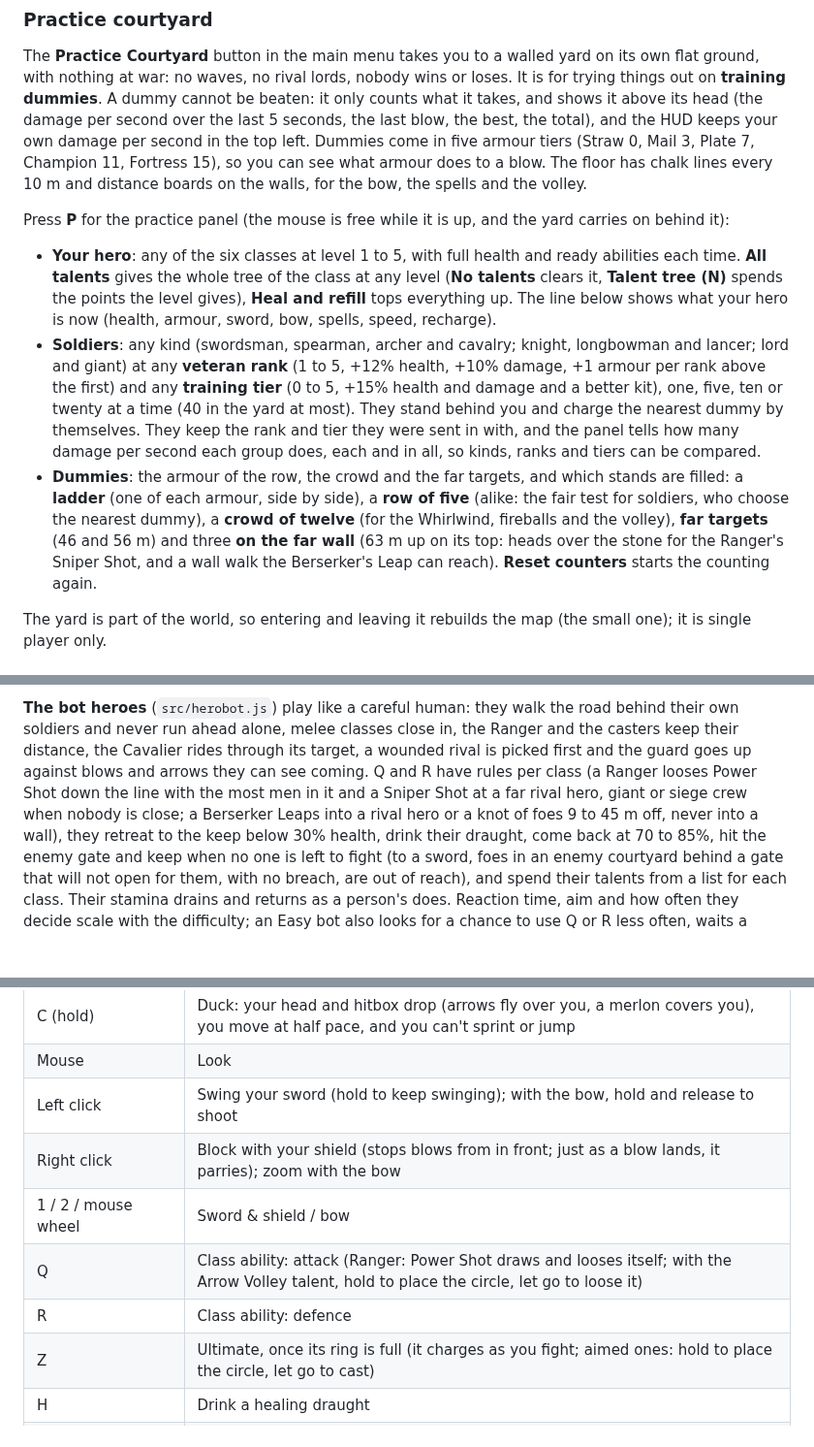
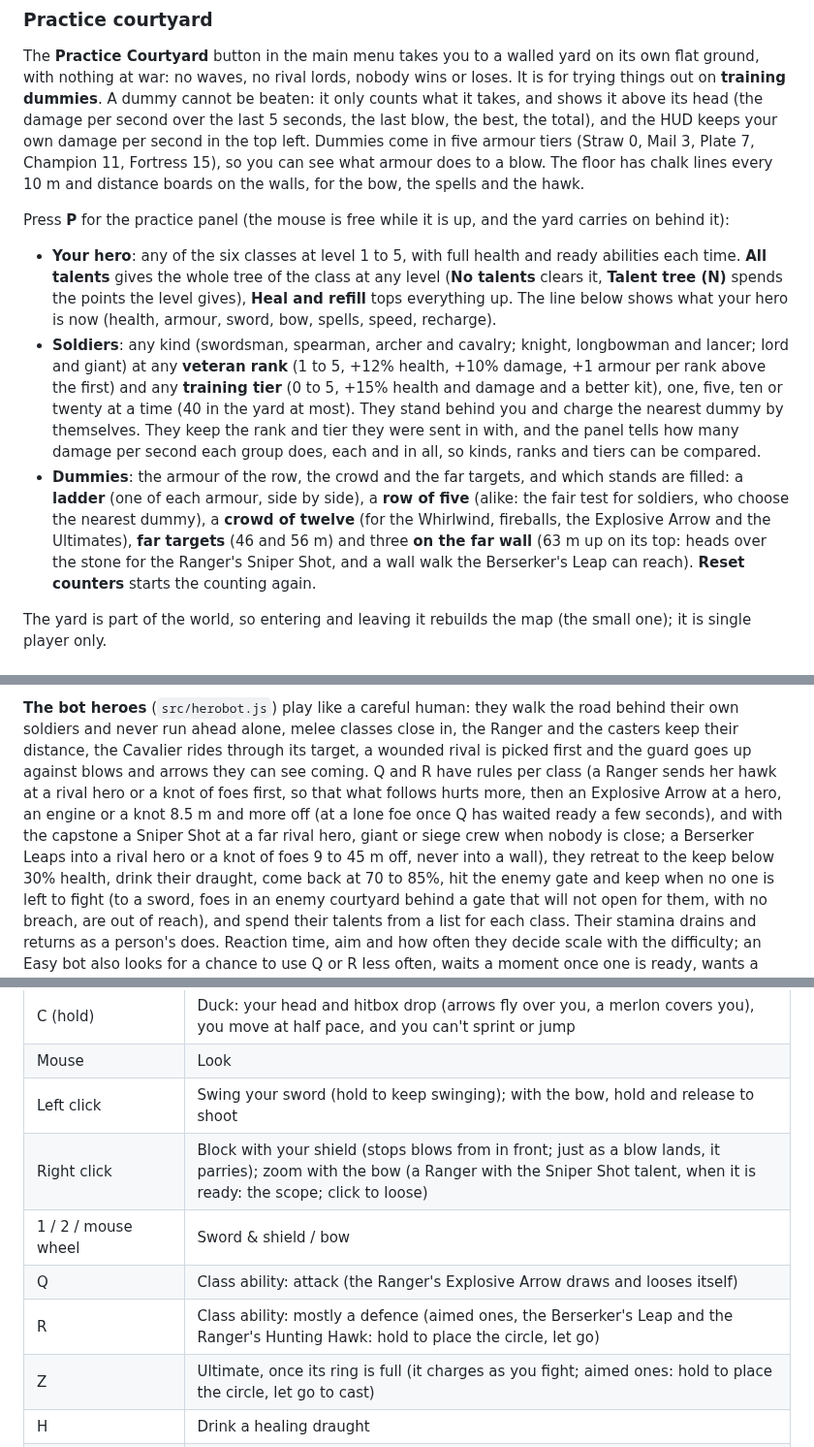
Before and after one commit to darkstalkermap-prog/Experimental-Game, a Markdown page: README.md, 3 parts joined by grey strips. Shown at 97% size. Rendered like a GitHub page; blank space fills up the shorter version.

```diff
--- a/README.md
+++ b/README.md
@@ -64,7 +64,7 @@ The **Practice Courtyard** button in the main menu takes you to a walled yard on
 rival lords, nobody wins or loses. It is for trying things out on **training dummies**. A dummy cannot be beaten: it only counts what it
 takes, and shows it above its head (the damage per second over the last 5 seconds, the last blow, the best, the total), and the HUD keeps
 your own damage per second in the top left. Dummies come in five armour tiers (Straw 0, Mail 3, Plate 7, Champion 11, Fortress 15), so you
-can see what armour does to a blow. The floor has chalk lines every 10 m and distance boards on the walls, for the bow, the spells and the volley.
+can see what armour does to a blow. The floor has chalk lines every 10 m and distance boards on the walls, for the bow, the spells and the hawk.
 
 Press **P** for the practice panel (the mouse is free while it is up, and the yard carries on behind it):
 
@@ -76,8 +76,8 @@ Press **P** for the practice panel (the mouse is free while it is up, and the ya
   ten or twenty at a time (40 in the yard at most). They stand behind you and charge the nearest dummy by themselves. They keep the rank and tier they
   were sent in with, and the panel tells how many damage per second each group does, each and in all, so kinds, ranks and tiers can be compared.
 - **Dummies**: the armour of the row, the crowd and the far targets, and which stands are filled: a **ladder** (one of each armour, side by side),
-  a **row of five** (alike: the fair test for soldiers, who choose the nearest dummy), a **crowd of twelve** (for the Whirlwind, fireballs and the
-  volley), **far targets** (46 and 56 m) and three **on the far wall** (63 m up on its top: heads over the stone for the Ranger's Sniper Shot, and
+  a **row of five** (alike: the fair test for soldiers, who choose the nearest dummy), a **crowd of twelve** (for the Whirlwind, fireballs, the
+  Explosive Arrow and the Ultimates), **far targets** (46 and 56 m) and three **on the far wall** (63 m up on its top: heads over the stone for the Ranger's Sniper Shot, and
   a wall walk the Berserker's Leap can reach). **Reset counters** starts the counting again.
 
 The yard is part of the world, so entering and leaving it rebuilds the map (the small one); it is single player only.
@@ -823,8 +841,9 @@ a soldier has about 3.4 times the health and damage of a round-one soldier and a
 **The bot heroes** (`src/herobot.js`) play like a careful human: they walk the road behind their own soldiers and never run ahead
 alone, melee classes close in, the Ranger and the casters keep their distance, the Cavalier rides through its target, a wounded
 rival is picked first and the guard goes up against blows and arrows they can see coming. Q and R have rules per class (a Ranger
-looses Power Shot down the line with the most men in it and a Sniper Shot at a far rival hero, giant or siege crew when nobody is
-close; a Berserker Leaps into a rival hero or a knot of foes 9 to 45 m off, never into a wall), they retreat
+sends her hawk at a rival hero or a knot of foes first, so that what follows hurts more, then an Explosive Arrow at a hero, an engine
+or a knot 8.5 m and more off (at a lone foe once Q has waited ready a few seconds), and with the capstone a Sniper Shot at a far
+rival hero, giant or siege crew when nobody is close; a Berserker Leaps into a rival hero or a knot of foes 9 to 45 m off, never into a wall), they retreat
 to the keep below 30% health, drink their draught, come back at 70 to 85%, hit the enemy gate and keep when no one is left to
 fight (to a sword, foes in an enemy courtyard behind a gate that will not open for them, with no breach, are out of reach), and spend
 their talents from a list for each class. Their stamina drains and returns as a person's does. Reaction time, aim and how often they decide scale with the difficulty; an Easy bot
@@ -1172,10 +1191,10 @@ Cinzel for names and buttons, Garamond for what you read. Long explanations sit
 | C (hold) | Duck: your head and hitbox drop (arrows fly over you, a merlon covers you), you move at half pace, and you can't sprint or jump |
 | Mouse | Look |
 | Left click | Swing your sword (hold to keep swinging); with the bow, hold and release to shoot |
-| Right click | Block with your shield (stops blows from in front; just as a blow lands, it parries); zoom with the bow |
+| Right click | Block with your shield (stops blows from in front; just as a blow lands, it parries); zoom with the bow (a Ranger with the Sniper Shot talent, when it is ready: the scope; click to loose) |
 | 1 / 2 / mouse wheel | Sword & shield / bow |
-| Q | Class ability: attack (Ranger: Power Shot draws and looses itself; with the Arrow Volley talent, hold to place the circle, let go to loose it) |
-| R | Class ability: defence |
+| Q | Class ability: attack (the Ranger's Explosive Arrow draws and looses itself) |
+| R | Class ability: mostly a defence (aimed ones, the Berserker's Leap and the Ranger's Hunting Hawk: hold to place the circle, let go) |
 | Z | Ultimate, once its ring is full (it charges as you fight; aimed ones: hold to place the circle, let go to cast) |
 | H | Drink a healing draught |
 | E | Use the gate lever when next to it; take over an abandoned siege engine (or one of yours) beside you; otherwise mount, dismount or call your horse |
```
Also changed, not shown: other parts of README.md (+38 -19 lines).
